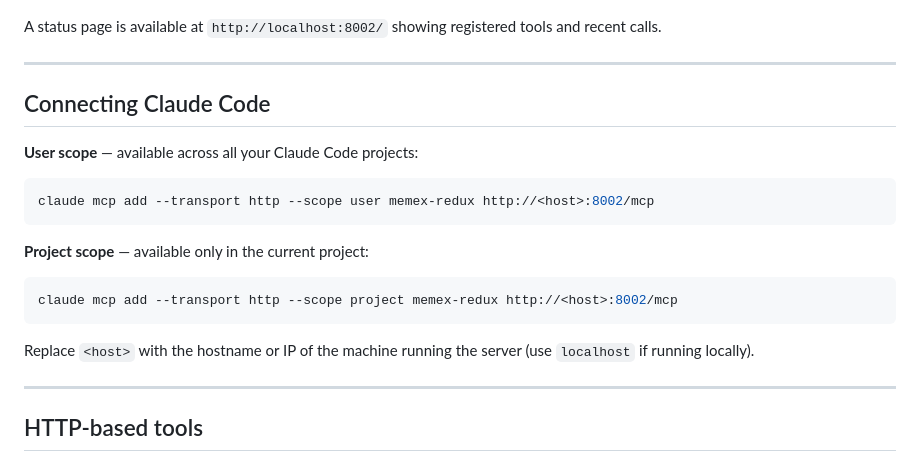
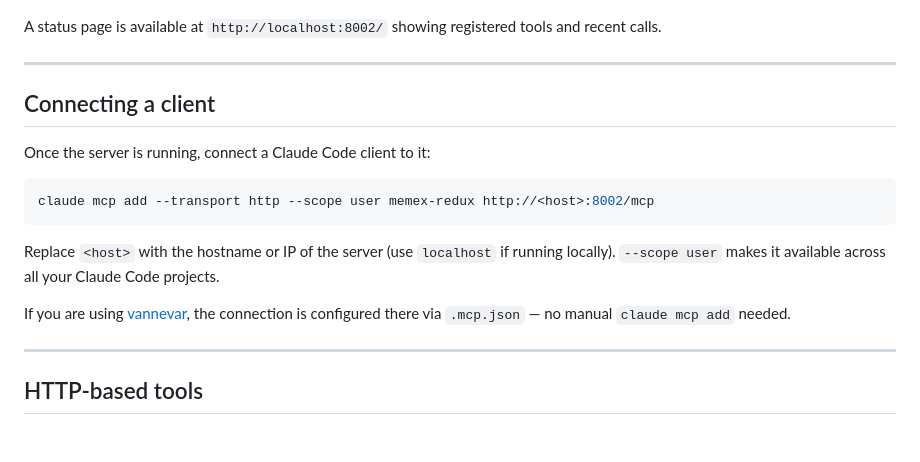
Before and after one commit to xivind/memex-redux, a Markdown page: README.md, the part around the change. Rendered like a GitHub page; blank space fills up the shorter version.

Commit message:
docs: trim MCP client setup — connection config belongs in vannevar
memex-redux is the server; client connection details belong in the consumer.
Keep only the standalone claude mcp add command for users not using vannevar,
with a pointer to vannevar for the .mcp.json-based setup.

Co-Authored-By: Claude Sonnet 4.6 <noreply@anthropic.com>

````diff
--- a/README.md
+++ b/README.md
@@ -165,21 +165,17 @@ A status page is available at `http://localhost:8002/` showing registered tools
 
 ---
 
-## Connecting Claude Code
+## Connecting a client
 
-**User scope** — available across all your Claude Code projects:
+Once the server is running, connect a Claude Code client to it:
 
 ```bash
 claude mcp add --transport http --scope user memex-redux http://<host>:8002/mcp
 ```
 
-**Project scope** — available only in the current project:
+Replace `<host>` with the hostname or IP of the server (use `localhost` if running locally). `--scope user` makes it available across all your Claude Code projects.
 
-```bash
-claude mcp add --transport http --scope project memex-redux http://<host>:8002/mcp
-```
-
-Replace `<host>` with the hostname or IP of the machine running the server (use `localhost` if running locally).
+If you are using [vannevar](https://github.com/xivind/vannevar), the connection is configured there via `.mcp.json` — no manual `claude mcp add` needed.
 
 ---
 
````
Also changed, not shown: CLAUDE.md (+2 -2 lines).
